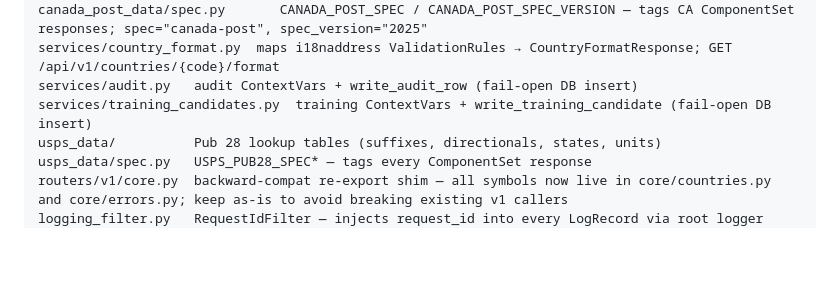
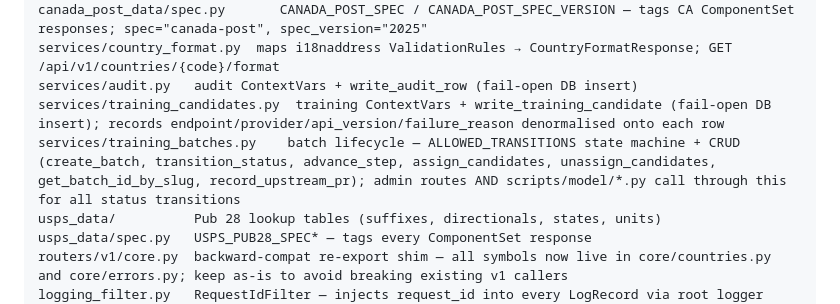
Before and after one commit to CannObserv/address-validator, a Markdown page: AGENTS.md, the part around one of its changes. Rendered like a GitHub page; blank space fills up the shorter version.

```diff
--- a/AGENTS.md
+++ b/AGENTS.md
@@ -69,7 +71,8 @@ canada_post_data/suffixes.py   Canada Post street type table (CA_SUFFIX_MAP): bi
 canada_post_data/spec.py       CANADA_POST_SPEC / CANADA_POST_SPEC_VERSION — tags CA ComponentSet responses; spec="canada-post", spec_version="2025"
 services/country_format.py  maps i18naddress ValidationRules → CountryFormatResponse; GET /api/v1/countries/{code}/format
 services/audit.py   audit ContextVars + write_audit_row (fail-open DB insert)
-services/training_candidates.py  training ContextVars + write_training_candidate (fail-open DB insert)
+services/training_candidates.py  training ContextVars + write_training_candidate (fail-open DB insert); records endpoint/provider/api_version/failure_reason denormalised onto each row
+services/training_batches.py    batch lifecycle — ALLOWED_TRANSITIONS state machine + CRUD (create_batch, transition_status, advance_step, assign_candidates, unassign_candidates, get_batch_id_by_slug, record_upstream_pr); admin routes AND scripts/model/*.py call through this for all status transitions
 usps_data/          Pub 28 lookup tables (suffixes, directionals, states, units)
 usps_data/spec.py   USPS_PUB28_SPEC* — tags every ComponentSet response
 routers/v1/core.py  backward-compat re-export shim — all symbols now live in core/countries.py and core/errors.py; keep as-is to avoid breaking existing v1 callers
```
Also changed, not shown: other parts of AGENTS.md (+8 -4 lines).
